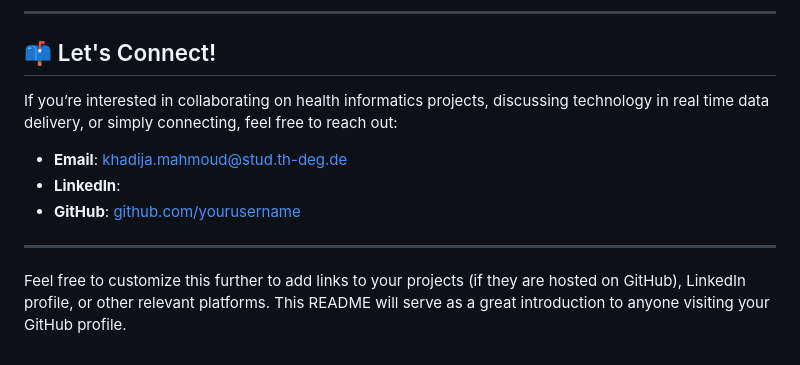
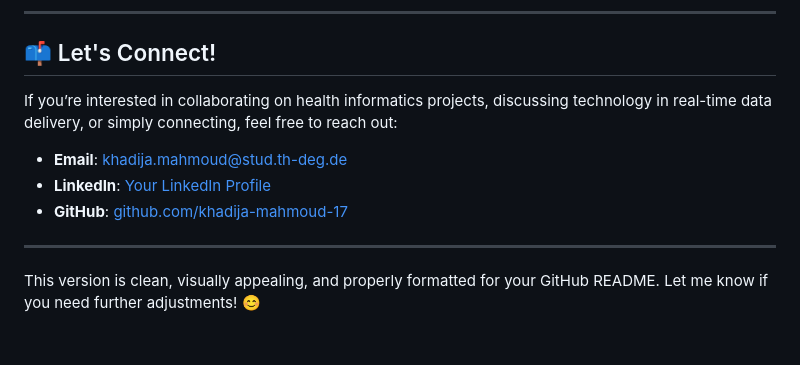
Before and after one commit to khadija-mahmoud-17/Khadija_Mahmoud.github.io, a Markdown page: README.md, the part around one of its changes. Drawn GitHub-style.

```diff
--- a/README.md
+++ b/README.md
@@ -106,11 +122,11 @@ AP Scholar Award <div align="center"> <img src="https://resources.finalsite.net/
 ---
 
 ## 📫 Let's Connect!
-If you’re interested in collaborating on health informatics projects, discussing technology in real time data delivery, or simply connecting, feel free to reach out:
+If you’re interested in collaborating on health informatics projects, discussing technology in real-time data delivery, or simply connecting, feel free to reach out:
 - **Email**: [khadija.mahmoud@stud.th-deg.de](mailto:khadija.mahmoud@stud.th-deg.de)
-- **LinkedIn**:
-- **GitHub**: [github.com/yourusername](https://github.com/yourusername)
+- **LinkedIn**: [Your LinkedIn Profile](#)
+- **GitHub**: [github.com/khadija-mahmoud-17](https://github.com/khadija-mahmoud-17)
 
 ---
 
-Feel free to customize this further to add links to your projects (if they are hosted on GitHub), LinkedIn profile, or other relevant platforms. This README will serve as a great introduction to anyone visiting your GitHub profile.
+This version is clean, visually appealing, and properly formatted for your GitHub README. Let me know if you need further adjustments! 😊
```
Also changed, not shown: other parts of README.md (+64 -48 lines).
